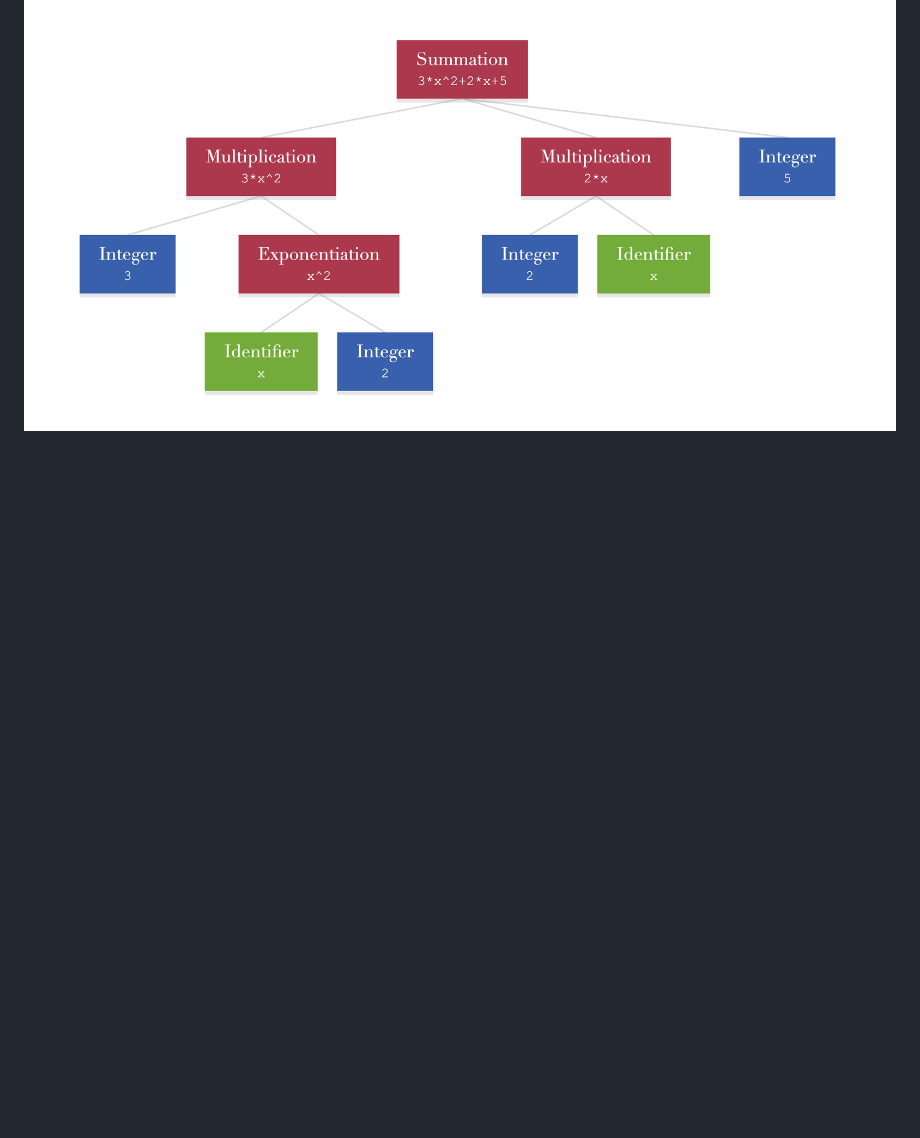
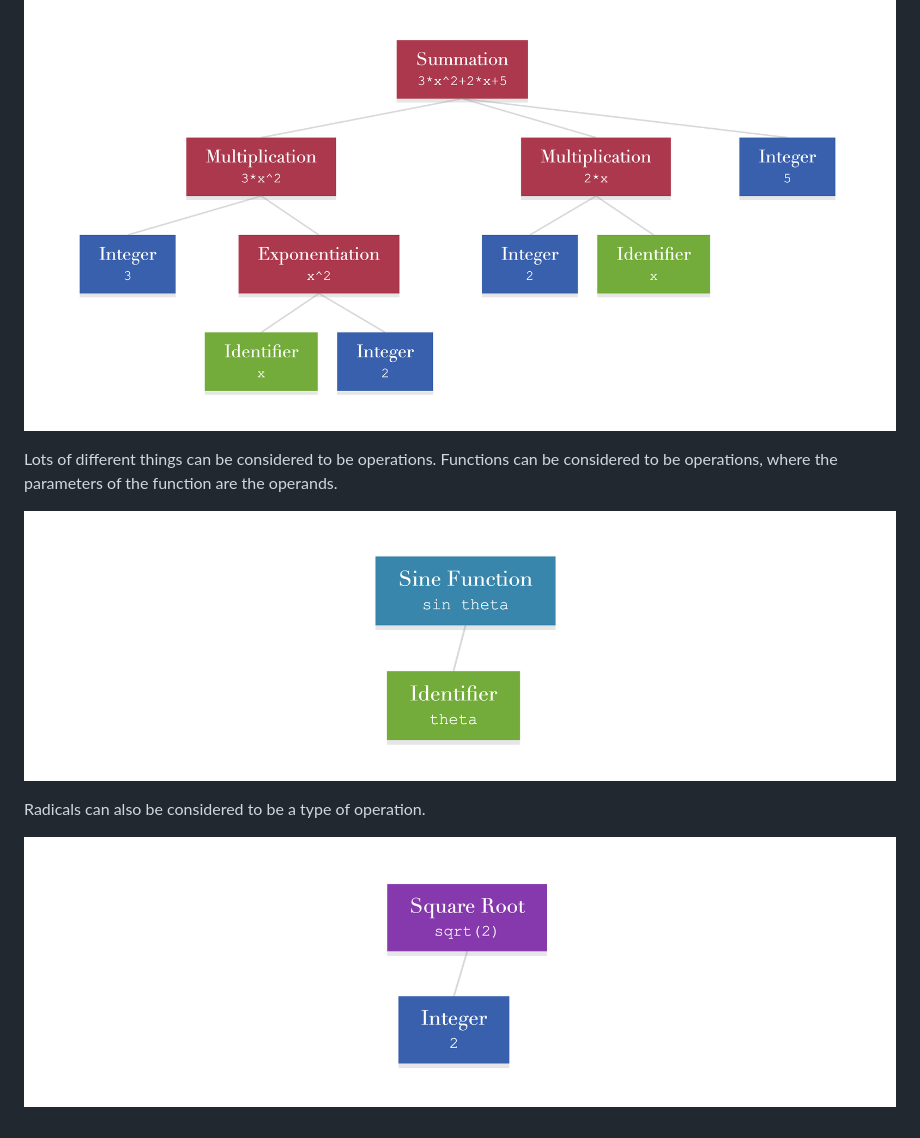
Before and after one commit to BM345/ResponseParsingPython, a Markdown page: documentation/index.md, the part around the change. Rendered like a GitHub page; pictures changed too: documentation/example-5.png (added), documentation/example-6.png (added); blank space fills up the shorter version.

Commit message:
Added more about expression trees

```diff
--- a/documentation/index.md
+++ b/documentation/index.md
@@ -29,3 +29,11 @@ Notice how the expression tree retains information about the Order Of Operations
 Expression trees can be used to represent very complex expressions. The image below shows the expression tree for '3x^2+2x+5'
 
 ![](example-4.png)
+
+Lots of different things can be considered to be operations. Functions can be considered to be operations, where the parameters of the function are the operands.
+
+![](example-5.png)
+
+Radicals can also be considered to be a type of operation.
+
+![](example-6.png)
```
